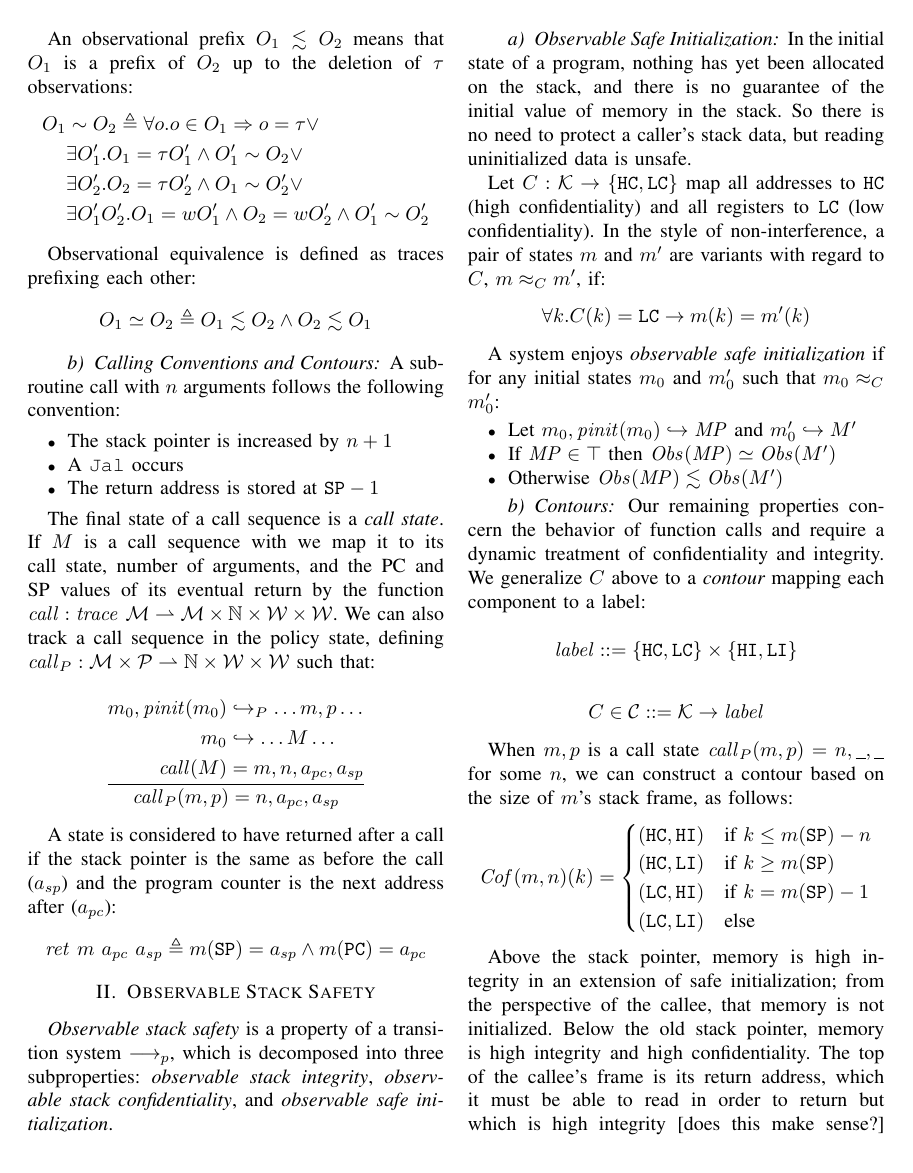
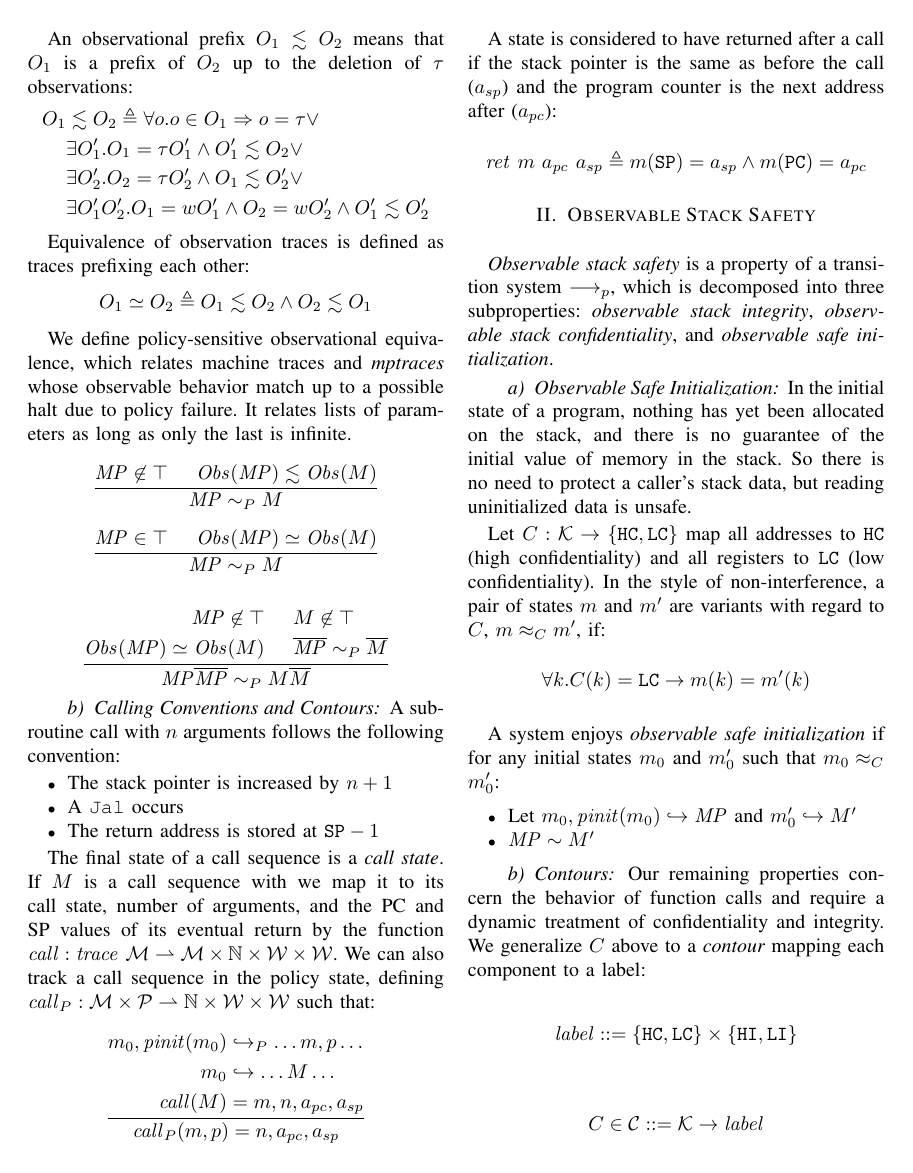
Before and after one commit to bcpierce00/interfering, a LaTeX paper (props.tex): page 2 of 4. Compiled offline with pdfLaTeX; a missing font is replaced by an installed copy or a similar font; a LaTeX package or settings file that is missing is left out.

Commit message:
Slightly cleaner, factored out policy failure case

```diff
--- a/props.tex
+++ b/props.tex
@@ -91,14 +91,30 @@
     An observational prefix \(O_1 \lesssim O_2\) means that \(O_1\) is a prefix of \(O_2\) up to the deletion
     of \(\tau\) observations:
     \[\begin{split}
-      O_1 & \sim O_2 \triangleq \forall o . o \in O_1 \Rightarrow o = \tau \lor \\
-      & \exists O_1' . O_1 = \tau O_1' \land O_1' \sim O_2 \lor \\
-      & \exists O_2' .  O_2 = \tau O_2' \land O_1 \sim O_2' \lor \\
-      & \exists O_1' O_2' . O_1 = w O_1' \land O_2 = w O_2' \land O_1' \sim O_2' \\
+      O_1 & \lesssim O_2 \triangleq \forall o . o \in O_1 \Rightarrow o = \tau \lor \\
+      & \exists O_1' . O_1 = \tau O_1' \land O_1' \lesssim O_2 \lor \\
+      & \exists O_2' .  O_2 = \tau O_2' \land O_1 \lesssim O_2' \lor \\
+      & \exists O_1' O_2' . O_1 = w O_1' \land O_2 = w O_2' \land O_1' \lesssim O_2' \\
     \end{split}\]
 
-    Observational equivalence is defined as traces prefixing each other:
+    Equivalence of observation traces is defined as traces prefixing each other:
     \[O_1 \simeq O_2 \triangleq O_1 \lesssim O_2 \land O_2 \lesssim O_1\]
+
+    We define policy-sensitive observational equivalence, which relates machine traces and
+    {\it mptraces} whose observable behavior match up to a possible halt due to policy failure.
+    It relates lists of parameters as long as only the last is infinite.
+
+    \[\frac{\MP \not \in \top \hspace{.5cm} \mathit{Obs}(\MP) \lesssim \mathit{Obs}(M)}
+           {\MP \sim_P M}\]
+
+    \[\frac{\MP \in \top \hspace{.5cm} \mathit{Obs}(\MP) \simeq \mathit{Obs}(M)}
+           {\MP \sim_P M}\]
+
+    \[\frac{\begin{split}
+              \MP \not \in \top & \hspace{.5cm} M \not \in \top \\
+              \mathit{Obs}(\MP) \simeq \mathit{Obs}(M) & \hspace{.5cm} \overline{\MP} \sim_P \overline{M} \\
+            \end{split}}
+           {\MP \overline{\MP} \sim_P M \overline{M}}\]
 
   \paragraph{Calling Conventions and Contours}
 
@@ -156,8 +172,7 @@
 
       \begin{itemize}
         \item Let \(m_0,\mathit{pinit}(m_0) \hookrightarrow \MP\) and \(m_0' \hookrightarrow M'\)
-        \item If \(\MP \in \top\) then \(\mathit{Obs}(\MP) \simeq \mathit{Obs}(M')\)
-        \item Otherwise \(\mathit{Obs}(\MP) \lesssim \mathit{Obs}(M')\)
+        \item \(\MP \sim M'\)
       \end{itemize}
 
     \paragraph{Contours}
```
Also changed, not shown: props.tex (25 more changed lines).
